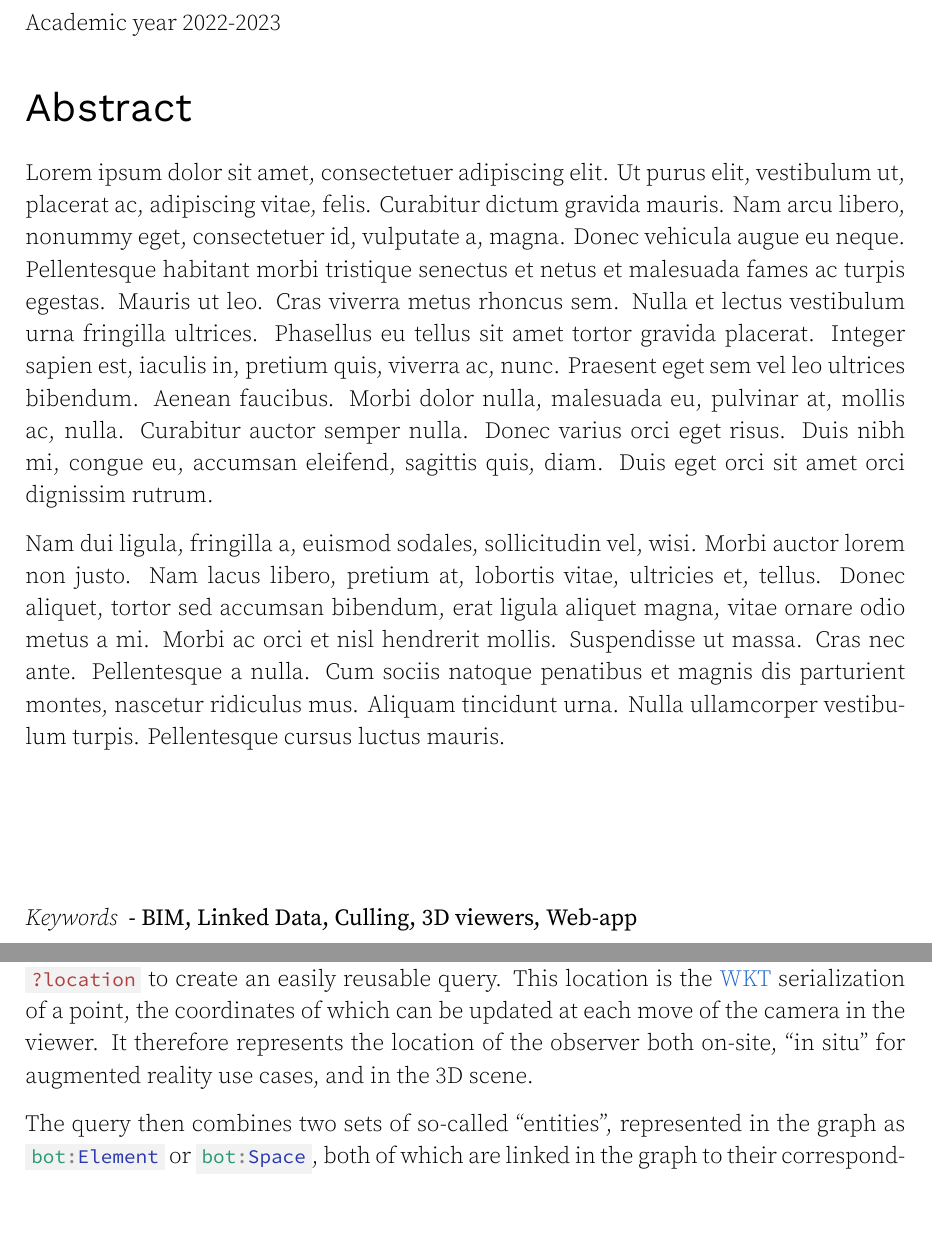
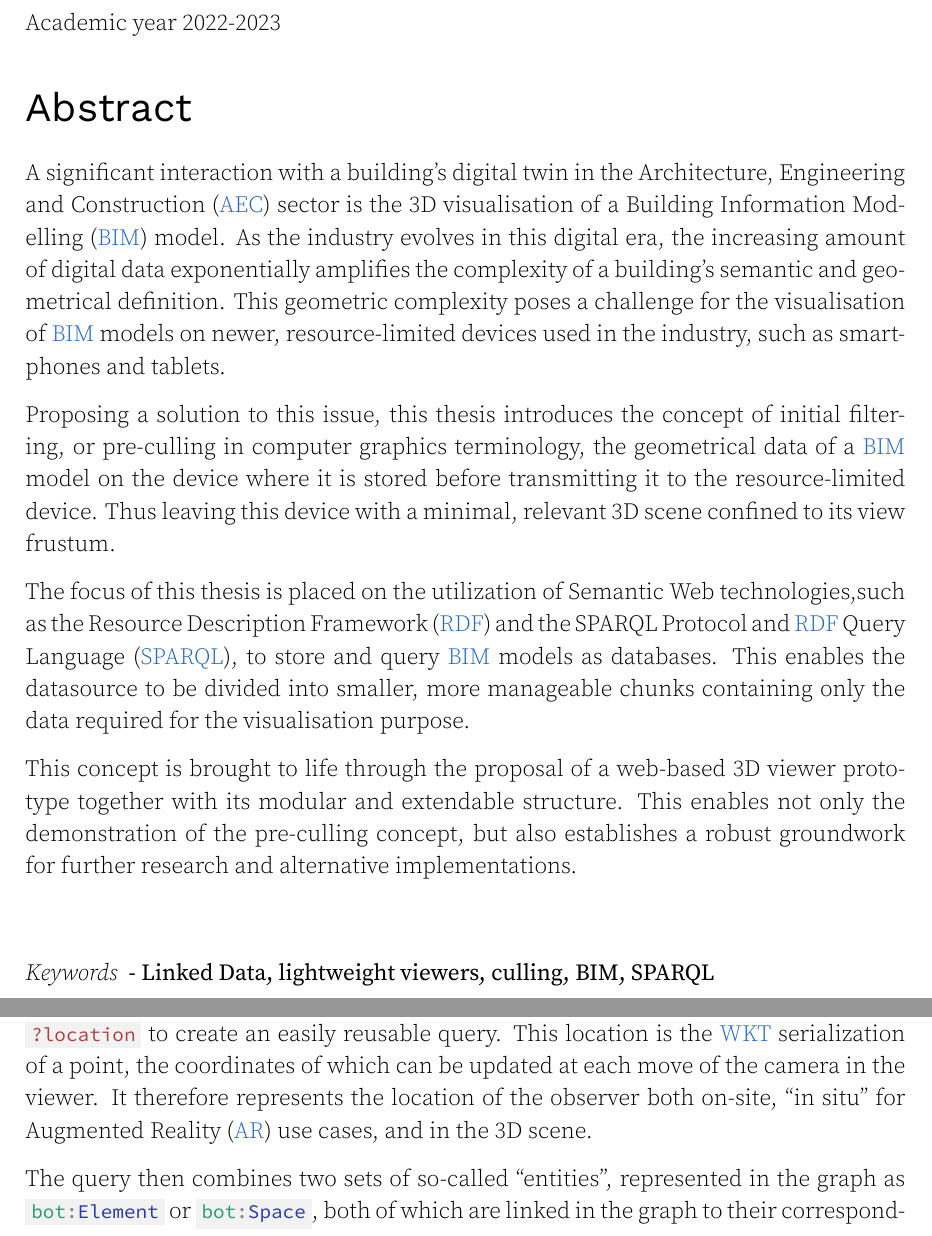
Before and after one commit to flol3622/Pre-culling_LDBIM, a LaTeX thesis (main.tex, which reads chapters/main/4_DynamicQueries.tex, chapters/pre/C_Abstract.tex, chapters/pre/D_ExtendedAbstract.tex): two parts of pages 5 and 33 of 66, joined at a grey line, cut so that both start at the same text. Compiled offline with XeLaTeX.

Commit message:
short abstract

```diff
--- a/chapters/main/4_DynamicQueries.tex
+++ b/chapters/main/4_DynamicQueries.tex
@@ -75,7 +75,7 @@ The first type of dynamic query identifies the room in which the observer/camera
 
 This approach is limited to 2D, as the widely adopted GeoSPARQL functions used to achieve this are constrained to 2D. Nonetheless, the approach can be extended to 3D if the GeoSPARQL functions are extended to 3D in the future or the needed introduction of a 3D \ac{sparql} is adopted.
 
-Listing \ref{lst:GeoSPARQLauto} proposes a static query in which a location is first assigned to the variable \mintinline{sparql}|?location| to create an easily reusable query. This location is the \ac{wkt} serialization of a point, the coordinates of which can be updated at each move of the camera in the viewer. It therefore represents the location of the observer both on-site, \enquote{in situ} for augmented reality use cases, and in the 3D scene.
+Listing \ref{lst:GeoSPARQLauto} proposes a static query in which a location is first assigned to the variable \mintinline{sparql}|?location| to create an easily reusable query. This location is the \ac{wkt} serialization of a point, the coordinates of which can be updated at each move of the camera in the viewer. It therefore represents the location of the observer both on-site, \enquote{in situ} for \ac{ar} use cases, and in the 3D scene.
 
 The query then combines two sets of so-called \enquote{entities}, represented in the graph as \mintinline{sparql}|bot:Element| or \mintinline{sparql}|bot:Space|, both of which are linked in the graph to their corresponding \ac{wkt} and geometric serialization using an \ac{omg} level 1 pattern explained in Figure \ref{fig:fogGom}. This pattern level links the literal directly to the entity, without the need for an intermediate node, but without the possibility to assign multiple serializations of the same type. The geometry literal is assigned using the \ac{fog} ontology, while the \ac{wkt} literal is assigned using the GeoSPARQL ontology, as illustrated in Figure \ref{fig:omg1}. As this last serialization requires a \ac{wkt} format, a literal assigned with \mintinline{sparql}|geo:asWKT| is required, and queried for in the query.
 
--- a/chapters/pre/C_Abstract.tex
+++ b/chapters/pre/C_Abstract.tex
@@ -16,10 +16,26 @@ Master of Science in de ingenieurswetenschappen: architectuur
 
 Academic year 2022-2023
 \section*{\LARGE Abstract}
-\lipsum[1-2]
+%% EMMA
+% -problem
+% -solution
+% -focus / objectives
+% -desired results
+
+%% JEROEN
+% -context
+% -problem
+% -solution / proposal
+% -small summary of research
+A significant interaction with a building's digital twin in the \ac{aec} sector is the 3D visualisation of a \ac{bim} model. As the industry evolves in this digital era, the increasing amount of digital data exponentially amplifies the complexity of a building's semantic and geometrical definition. This geometric complexity poses a challenge for the visualisation of \ac{bim} models on newer, resource-limited devices used in the industry, such as smartphones and tablets.
+
+Proposing a solution to this issue, this thesis introduces the concept of initial filtering, or pre-culling in computer graphics terminology, the geometrical data of a \ac{bim} model on the device where it is stored before transmitting it to the resource-limited device. Thus leaving this device with a minimal, relevant 3D scene confined to its view frustum.
+
+The focus of this thesis is placed on the utilization of Semantic Web technologies,such as the \ac{rdf} and the \ac{sparql}, to store and query \ac{bim} models as databases. This enables the datasource to be divided into smaller, more manageable chunks containing only the data required for the visualisation purpose.
+
+This concept is brought to life through the proposal of a web-based 3D viewer prototype together with its modular and extendable structure. This enables not only the demonstration of the pre-culling concept, but also establishes a robust groundwork for further research and alternative implementations.
 
 \vfill
 \emph{Keywords} \textbf{
-    - BIM, Linked Data, Culling, 3D viewers, Web-app
+    - Linked Data, lightweight viewers, culling, BIM, SPARQL
 }
-\vspace{1cm}
--- a/chapters/pre/D_ExtendedAbstract.tex
+++ b/chapters/pre/D_ExtendedAbstract.tex
@@ -16,7 +16,7 @@
     }
 
     \emph{Keywords} \textbf{
-        - BIM, Linked Data, Culling, 3D viewers, Web-app
+        - Linked Data, lightweight viewers, culling, BIM, SPARQL
     }
 
     \lipsum[1-9]
--- a/chapters/pre/E_UitgebreidAbstract.tex
+++ b/chapters/pre/E_UitgebreidAbstract.tex
@@ -16,7 +16,7 @@
     }
 
     \emph{Keywords} \textbf{
-        - BIM, Linked Data, Culling, 3D viewers, Web-app
+        - Linked Data, lightweight viewers, culling, BIM, SPARQL
     }
 
     \lipsum[1-9]
```
Also changed, not shown: chapters/pre/B_Preface.tex (+1 -1 lines), main.tex (+2 -1 lines), main.pdf.
